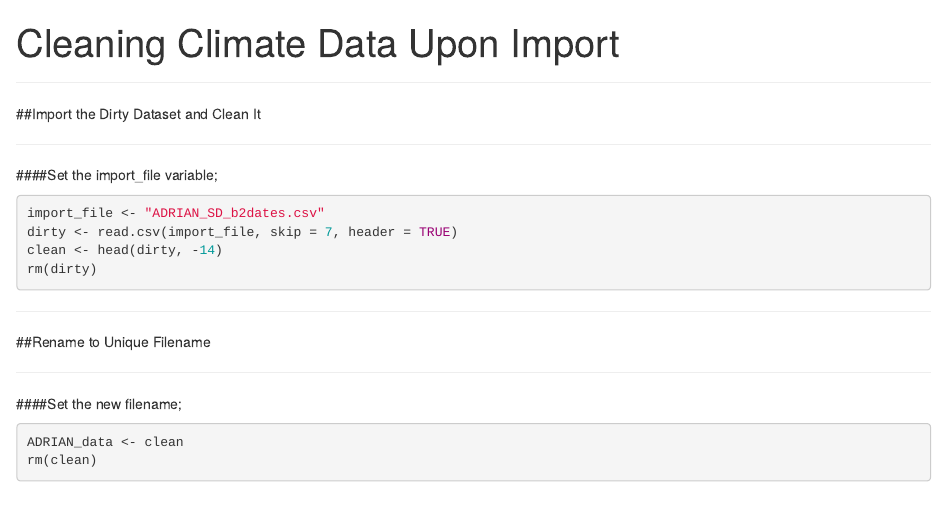
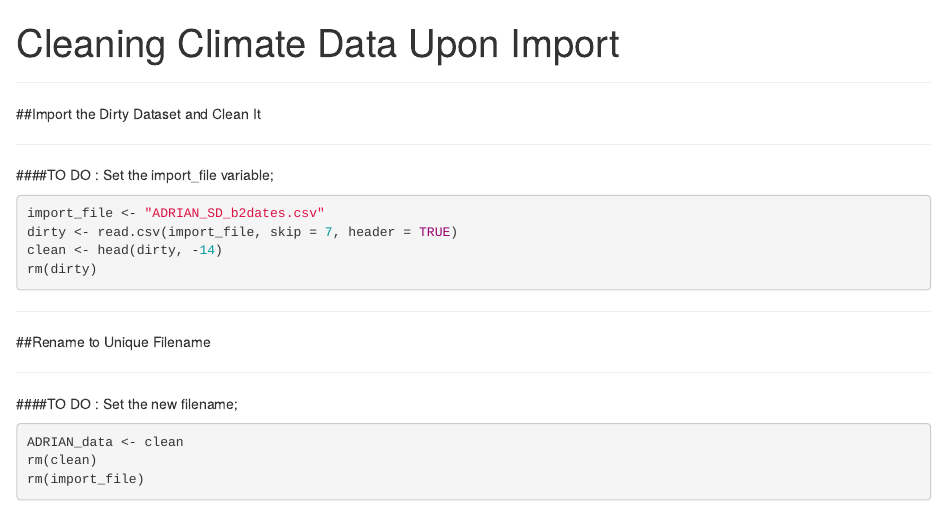
Before and after one commit to sanity4sale/Springboard, an R Markdown document (Import Dirty Datasets.Rmd): the page in a window 1100 px wide, from its top. Rendered offline with R 4.5, knitr and Pandoc, with nearby package versions; the code chunks are not run, so their results and figures are left out.

Commit message:
Improve headers; remove import_file variable.

````diff
--- a/Import Dirty Datasets.Rmd
+++ b/Import Dirty Datasets.Rmd
@@ -9,7 +9,7 @@ output: html_notebook
 
 ***
 
-####Set the import_file variable;
+####TO DO : Set the import_file variable;
 
 ```{r}
 import_file <- "ADRIAN_SD_b2dates.csv"
@@ -26,9 +26,10 @@ rm(dirty)
 
 ***
 
-####Set the new filename;
+####TO DO : Set the new filename;
 
 ```{r}
 ADRIAN_data <- clean
 rm(clean)
+rm(import_file)
 ```
````
